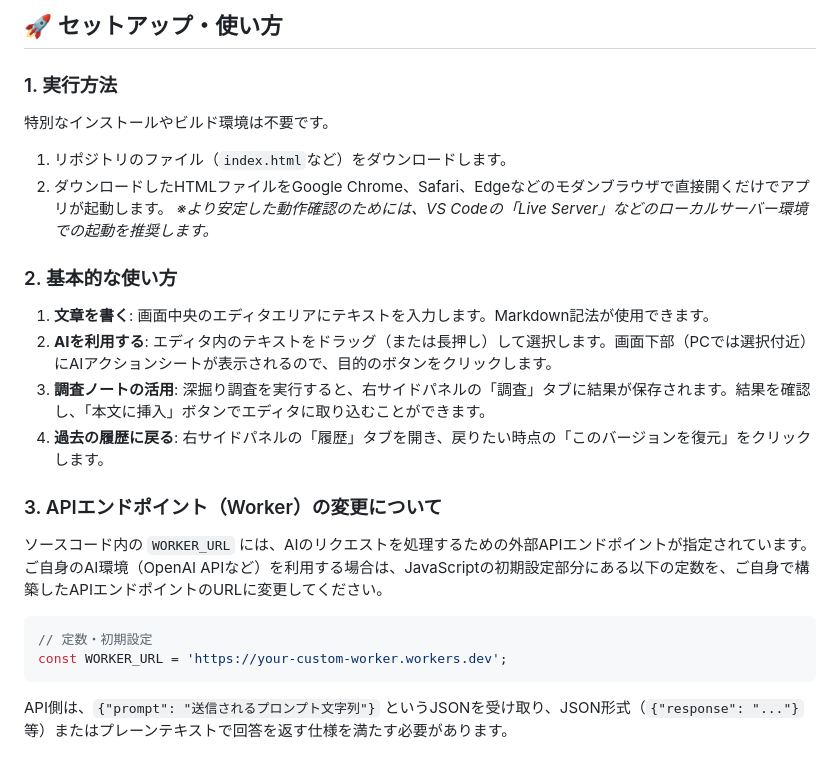
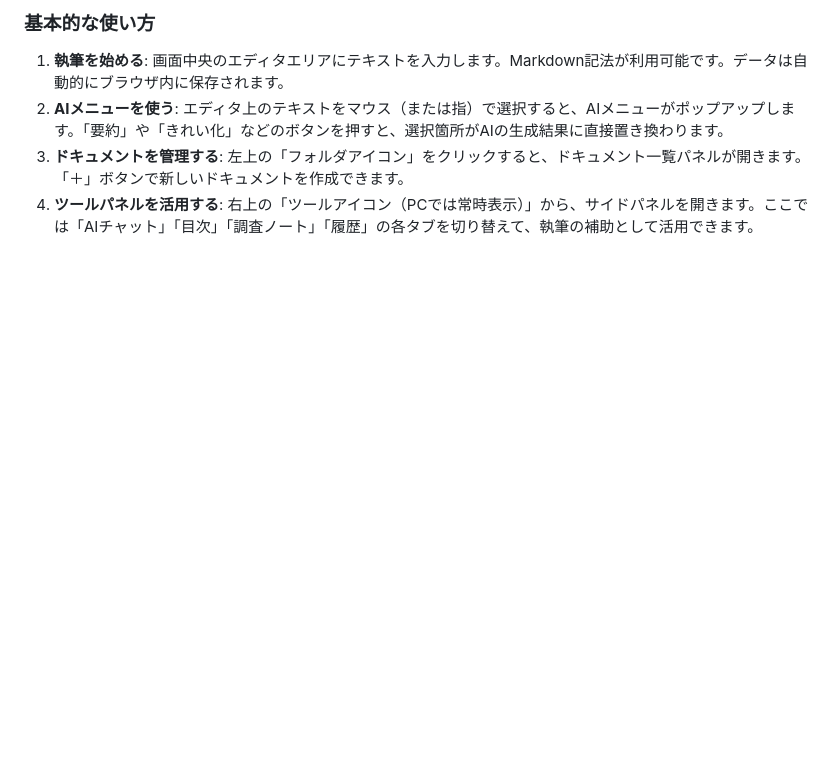
Before and after one commit to ikymbiz/app-aiworkpad, a Markdown page: README.md, the part around one of its changes. GitHub-like rendering; blank space fills up the shorter version.

````diff
--- a/README.md
+++ b/README.md
@@ -48,25 +51,10 @@ AIWorkPadは、ブラウザ上で動作するAIアシスタント内蔵のMarkdo
 
-## 🚀 セットアップ・使い方
-
-### 1. 実行方法
-特別なインストールやビルド環境は不要です。
-1. リポジトリのファイル（`index.html`など）をダウンロードします。
-2. ダウンロードしたHTMLファイルをGoogle Chrome、Safari、Edgeなどのモダンブラウザで直接開くだけでアプリが起動します。
-   *※より安定した動作確認のためには、VS Codeの「Live Server」などのローカルサーバー環境での起動を推奨します。*
-
-### 2. 基本的な使い方
-1. **文章を書く**: 画面中央のエディタエリアにテキストを入力します。Markdown記法が使用できます。
-2. **AIを利用する**: エディタ内のテキストをドラッグ（または長押し）して選択します。画面下部（PCでは選択付近）にAIアクションシートが表示されるので、目的のボタンをクリックします。
-3. **調査ノートの活用**: 深掘り調査を実行すると、右サイドパネルの「調査」タブに結果が保存されます。結果を確認し、「本文に挿入」ボタンでエディタに取り込むことができます。
-4. **過去の履歴に戻る**: 右サイドパネルの「履歴」タブを開き、戻りたい時点の「このバージョンを復元」をクリックします。
-
-### 3. APIエンドポイント（Worker）の変更について
-ソースコード内の `WORKER_URL` には、AIのリクエストを処理するための外部APIエンドポイントが指定されています。
-ご自身のAI環境（OpenAI APIなど）を利用する場合は、JavaScriptの初期設定部分にある以下の定数を、ご自身で構築したAPIエンドポイントのURLに変更してください。
-
-```javascript
-// 定数・初期設定
-const WORKER_URL = 'https://your-custom-worker.workers.dev';
-```
-
-API側は、`{"prompt": "送信されるプロンプト文字列"}` というJSONを受け取り、JSON形式（`{"response": "..."}`等）またはプレーンテキストで回答を返す仕様を満たす必要があります。
+### 基本的な使い方
+1. **執筆を始める**:
+   画面中央のエディタエリアにテキストを入力します。Markdown記法が利用可能です。データは自動的にブラウザ内に保存されます。
+2. **AIメニューを使う**:
+   エディタ上のテキストをマウス（または指）で選択すると、AIメニューがポップアップします。「要約」や「きれい化」などのボタンを押すと、選択箇所がAIの生成結果に直接置き換わります。
+3. **ドキュメントを管理する**:
+   左上の「フォルダアイコン」をクリックすると、ドキュメント一覧パネルが開きます。「＋」ボタンで新しいドキュメントを作成できます。
+4. **ツールパネルを活用する**:
+   右上の「ツールアイコン（PCでは常時表示）」から、サイドパネルを開きます。ここでは「AIチャット」「目次」「調査ノート」「履歴」の各タブを切り替えて、執筆の補助として活用できます。
````
Also changed, not shown: other parts of README.md (+36 -33 lines).
